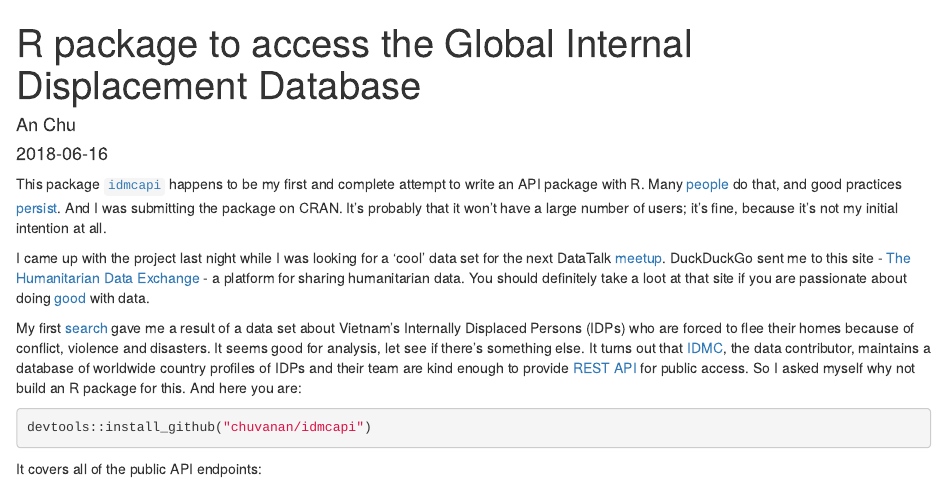
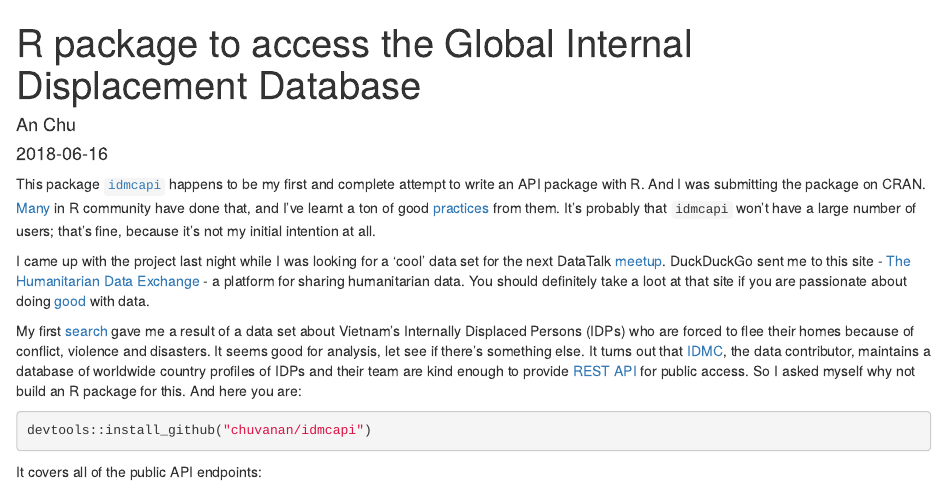
Before and after one commit to chuvanan/data_blog, an R Markdown document (content/post/2018-06-16-r-package-to-access-the-global-internal-displacement-database.Rmd): the page in a window 1100 px wide, from its top. Rendered offline with R 4.5, knitr and Pandoc, with nearby package versions.

Commit message:
Revise sentences

```diff
--- a/content/post/2018-06-16-r-package-to-access-the-global-internal-displacement-database.Rmd
+++ b/content/post/2018-06-16-r-package-to-access-the-global-internal-displacement-database.Rmd
@@ -10,11 +10,12 @@ tags:
 
 
 This package [`idmcapi`](https://github.com/chuvanan/idmcapi) happens to be my
-first and complete attempt to write an API package with R. Many
-[people](https://ropensci.org/packages/) do that, and good practices
-[persist](https://ropensci.org/blog/2014/04/14/webapis/). And I was submitting
-the package on CRAN. It's probably that it won't have a large number of users;
-it's fine, because it's not my initial intention at all.
+first and complete attempt to write an API package with R. And I was submitting
+the package on CRAN. [Many](https://ropensci.org/packages/) in R community have
+done that, and I've learnt a ton of good
+[practices](https://ropensci.org/blog/2014/04/14/webapis/) from them. It's
+probably that `idmcapi` won't have a large number of users; that's fine, because
+it's not my initial intention at all.
 
 I came up with the project last night while I was looking for a 'cool' data set
 for the next DataTalk
```
Also changed, not shown: content/post/2018-06-16-r-package-to-access-the-global-internal-displacement-database.html.
